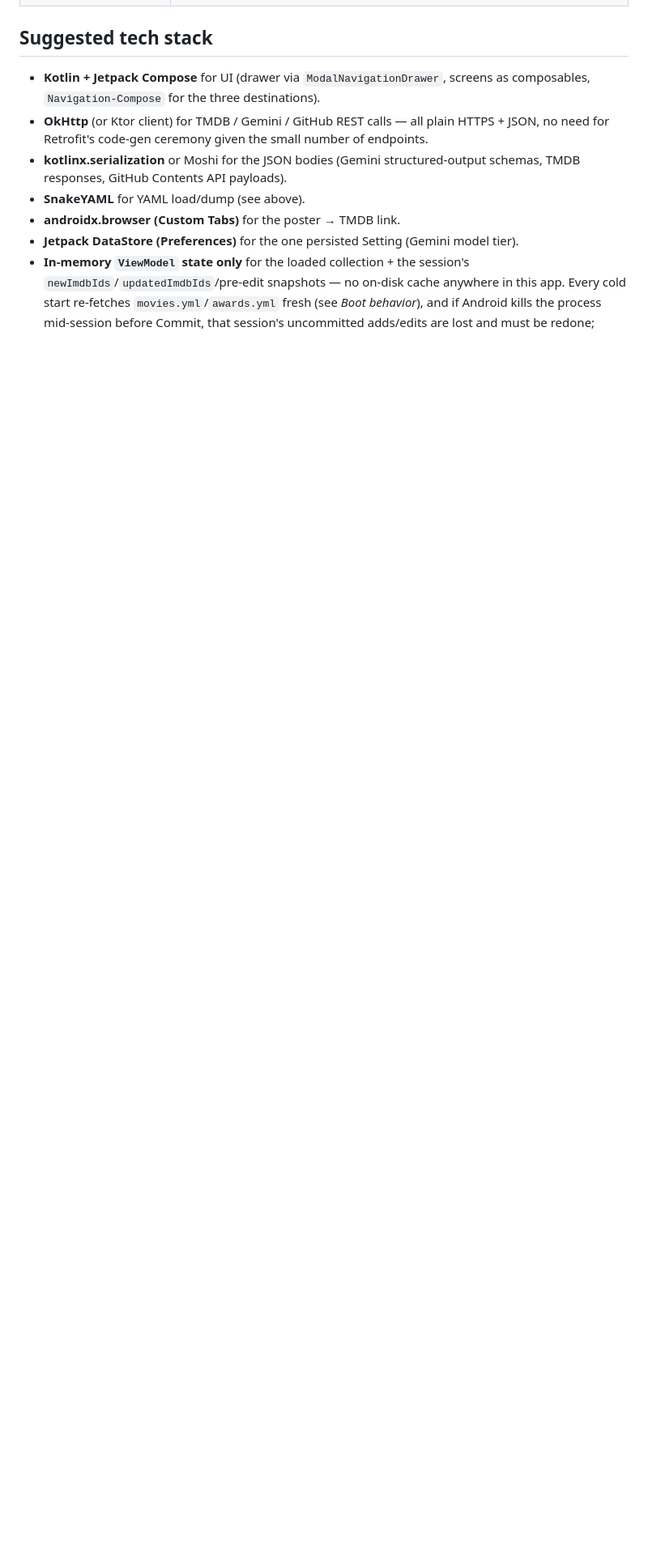
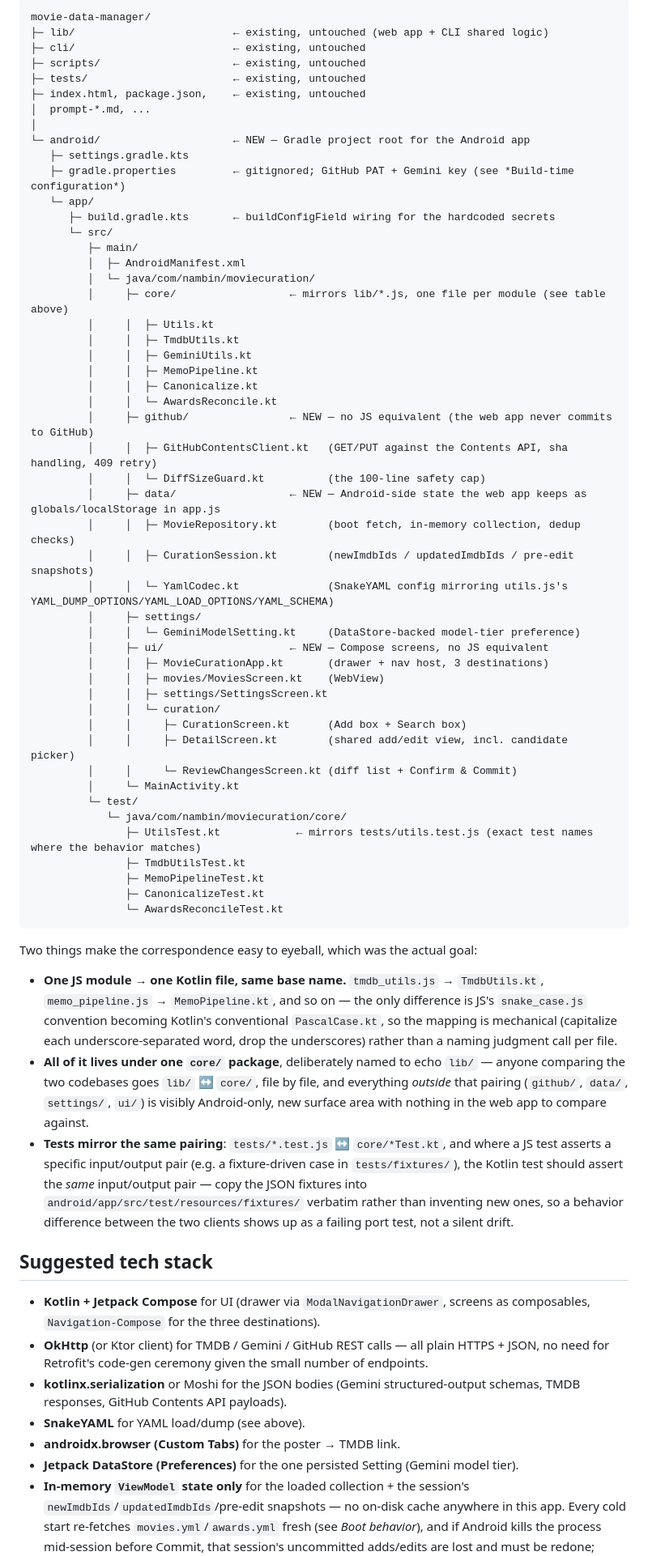
Before and after one commit to nambin/movie-data-manager, a Markdown page: prompt-android-app.md, the part around one of its changes. Shown at 81% size. Drawn GitHub-style; blank space fills up the shorter version.

Commit message:
Prompt Android App Code structure

````diff
--- a/prompt-android-app.md
+++ b/prompt-android-app.md
@@ -249,3 +256,60 @@ None of this is a new design; it's a straight port of already-working, already-t
+```
+movie-data-manager/
+├─ lib/                         ← existing, untouched (web app + CLI shared logic)
+├─ cli/                         ← existing, untouched
+├─ scripts/                     ← existing, untouched
+├─ tests/                       ← existing, untouched
+├─ index.html, package.json,    ← existing, untouched
+│  prompt-*.md, ...
+│
+└─ android/                     ← NEW — Gradle project root for the Android app
+   ├─ settings.gradle.kts
+   ├─ gradle.properties         ← gitignored; GitHub PAT + Gemini key (see *Build-time configuration*)
+   └─ app/
+      ├─ build.gradle.kts       ← buildConfigField wiring for the hardcoded secrets
+      └─ src/
+         ├─ main/
+         │  ├─ AndroidManifest.xml
+         │  └─ java/com/nambin/moviecuration/
+         │     ├─ core/                  ← mirrors lib/*.js, one file per module (see table above)
+         │     │  ├─ Utils.kt
+         │     │  ├─ TmdbUtils.kt
+         │     │  ├─ GeminiUtils.kt
+         │     │  ├─ MemoPipeline.kt
+         │     │  ├─ Canonicalize.kt
+         │     │  └─ AwardsReconcile.kt
+         │     ├─ github/                ← NEW — no JS equivalent (the web app never commits to GitHub)
+         │     │  ├─ GitHubContentsClient.kt   (GET/PUT against the Contents API, sha handling, 409 retry)
+         │     │  └─ DiffSizeGuard.kt          (the 100-line safety cap)
+         │     ├─ data/                  ← NEW — Android-side state the web app keeps as globals/localStorage in app.js
+         │     │  ├─ MovieRepository.kt        (boot fetch, in-memory collection, dedup checks)
+         │     │  ├─ CurationSession.kt        (newImdbIds / updatedImdbIds / pre-edit snapshots)
+         │     │  └─ YamlCodec.kt              (SnakeYAML config mirroring utils.js's YAML_DUMP_OPTIONS/YAML_LOAD_OPTIONS/YAML_SCHEMA)
+         │     ├─ settings/
+         │     │  └─ GeminiModelSetting.kt     (DataStore-backed model-tier preference)
+         │     ├─ ui/                    ← NEW — Compose screens, no JS equivalent
+         │     │  ├─ MovieCurationApp.kt       (drawer + nav host, 3 destinations)
+         │     │  ├─ movies/MoviesScreen.kt    (WebView)
+         │     │  ├─ settings/SettingsScreen.kt
+         │     │  └─ curation/
+         │     │     ├─ CurationScreen.kt      (Add box + Search box)
+         │     │     ├─ DetailScreen.kt        (shared add/edit view, incl. candidate picker)
+         │     │     └─ ReviewChangesScreen.kt (diff list + Confirm & Commit)
+         │     └─ MainActivity.kt
+         └─ test/
+            └─ java/com/nambin/moviecuration/core/
+               ├─ UtilsTest.kt            ← mirrors tests/utils.test.js (exact test names where the behavior matches)
+               ├─ TmdbUtilsTest.kt
+               ├─ MemoPipelineTest.kt
+               ├─ CanonicalizeTest.kt
+               └─ AwardsReconcileTest.kt
+```
+
+Two things make the correspondence easy to eyeball, which was the actual goal:
+
+- **One JS module → one Kotlin file, same base name.** `tmdb_utils.js` → `TmdbUtils.kt`, `memo_pipeline.js` → `MemoPipeline.kt`, and so on — the only difference is JS's `snake_case.js` convention becoming Kotlin's conventional `PascalCase.kt`, so the mapping is mechanical (capitalize each underscore-separated word, drop the underscores) rather than a naming judgment call per file.
+- **All of it lives under one `core/` package**, deliberately named to echo `lib/` — anyone comparing the two codebases goes `lib/` ↔ `core/`, file by file, and everything *outside* that pairing (`github/`, `data/`, `settings/`, `ui/`) is visibly Android-only, new surface area with nothing in the web app to compare against.
+- **Tests mirror the same pairing**: `tests/*.test.js` ↔ `core/*Test.kt`, and where a JS test asserts a specific input/output pair (e.g. a fixture-driven case in `tests/fixtures/`), the Kotlin test should assert the *same* input/output pair — copy the JSON fixtures into `android/app/src/test/resources/fixtures/` verbatim rather than inventing new ones, so a behavior difference between the two clients shows up as a failing port test, not a silent drift.
 
 ## Suggested tech stack
 
````
Also changed, not shown: other parts of prompt-android-app.md (+17 -9 lines).
